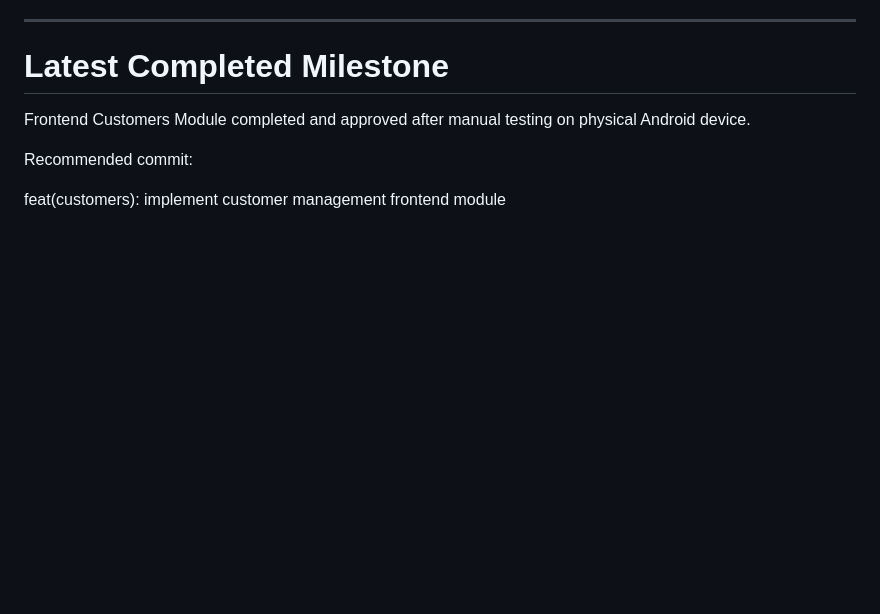
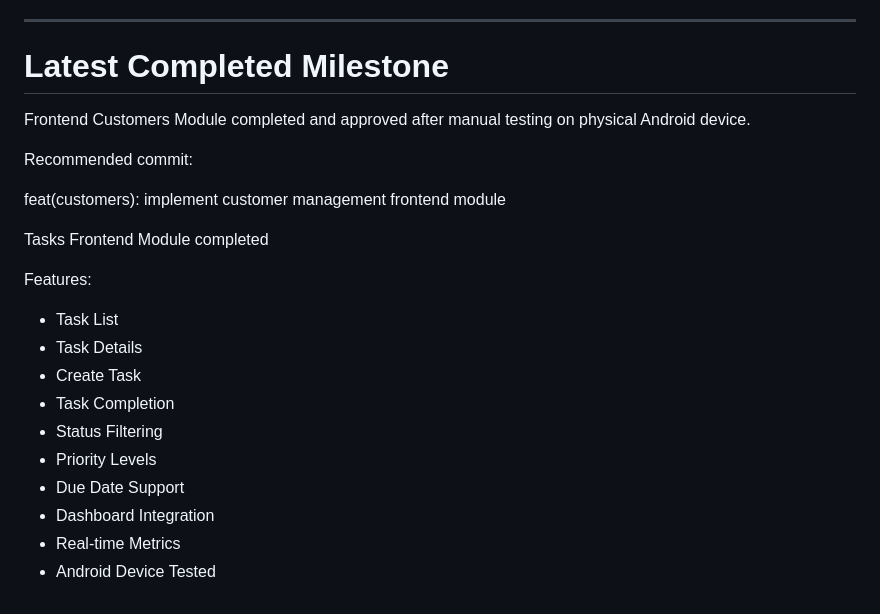
Before and after one commit to Prxtam/Airtel-Nexus, a Markdown page: PROJECT_CONTEXT.md, the part around the change. Drawn GitHub-style; blank space fills up the shorter version.

Commit message:
docs: update project context after tasks frontend completion

```diff
--- a/PROJECT_CONTEXT.md
+++ b/PROJECT_CONTEXT.md
@@ -496,3 +496,17 @@ Frontend Customers Module completed and approved after manual testing on physica
 Recommended commit:
 
 feat(customers): implement customer management frontend module
+
+Tasks Frontend Module completed
+
+Features:
+- Task List
+- Task Details
+- Create Task
+- Task Completion
+- Status Filtering
+- Priority Levels
+- Due Date Support
+- Dashboard Integration
+- Real-time Metrics
+- Android Device Tested
```
